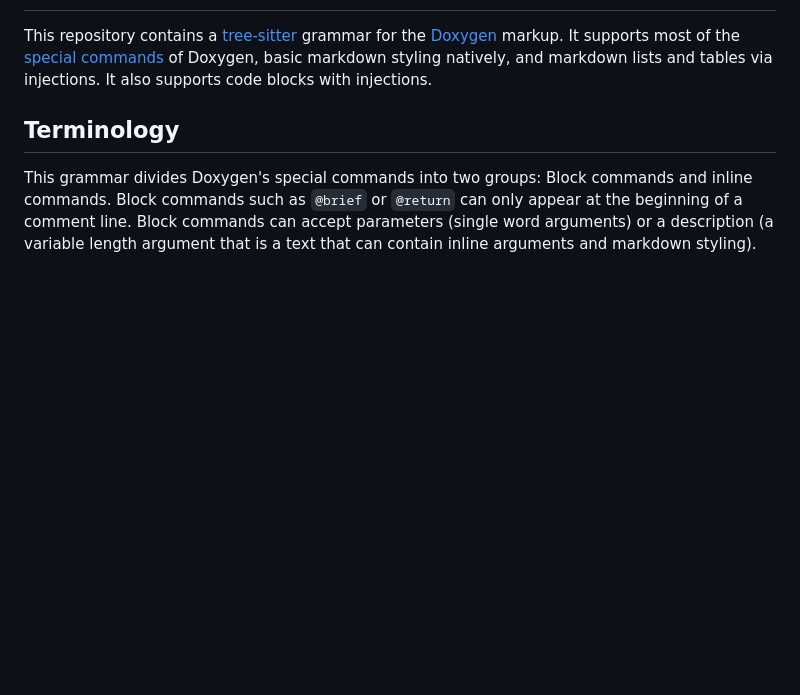
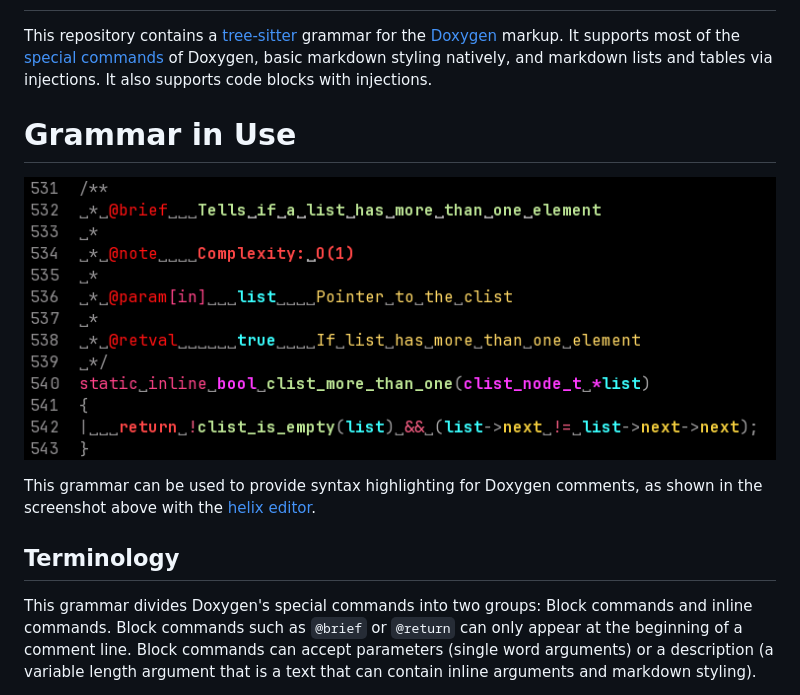
Before and after one commit to maribu/tree-sitter-doxygen, a Markdown page: README.md, the part around the change. Rendered like a GitHub page; pictures changed too: screenshot.png (added); blank space fills up the shorter version.

Commit message:
doc: add a screenshot to the readme

```diff
--- a/README.md
+++ b/README.md
@@ -5,6 +5,15 @@ This repository contains a [tree-sitter][] grammar for the [Doxygen][] markup.
 It supports most of the [special commands][] of Doxygen, basic markdown styling
 natively, and markdown lists and tables via injections. It also supports code
 blocks with injections.
+
+# Grammar in Use
+
+![Screenshot of helix editor using this grammar for syntax highlighting](screenshot.png)
+
+This grammar can be used to provide syntax highlighting for Doxygen comments,
+as shown in the screenshot above with the [helix editor].
+
+[helix editor]: https://helix-editor.com/
 
 Terminology
 -----------
```
